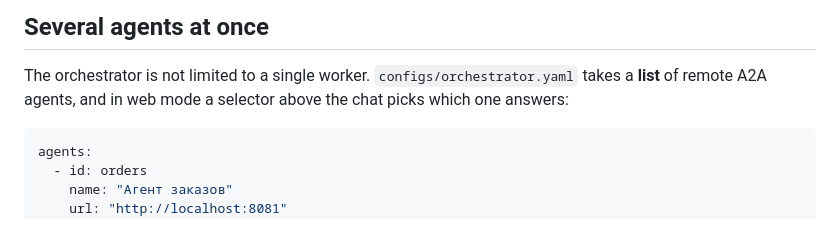
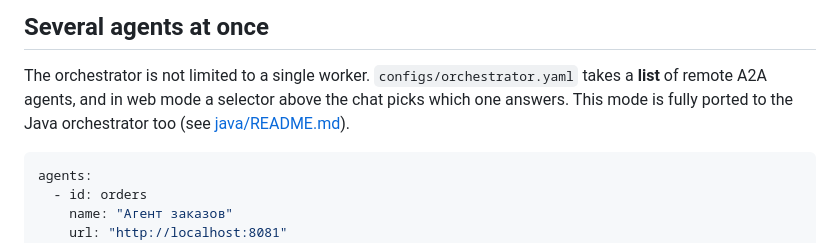
Before and after one commit to kmpavloff/agents-a2a-protocol-demo, a Markdown page: README.md, the part around the change. Rendered like a GitHub page.

````diff
--- a/README.md
+++ b/README.md
@@ -281,7 +281,8 @@ connection, and the flag is the only difference.
 
 The orchestrator is not limited to a single worker. `configs/orchestrator.yaml`
 takes a **list** of remote A2A agents, and in web mode a selector above the chat
-picks which one answers:
+picks which one answers. This mode is fully ported to the Java orchestrator too
+(see [java/README.md](java/README.md)).
 
 ```yaml
 agents:
````
Also changed, not shown: java/README.md (+18 -6 lines).
